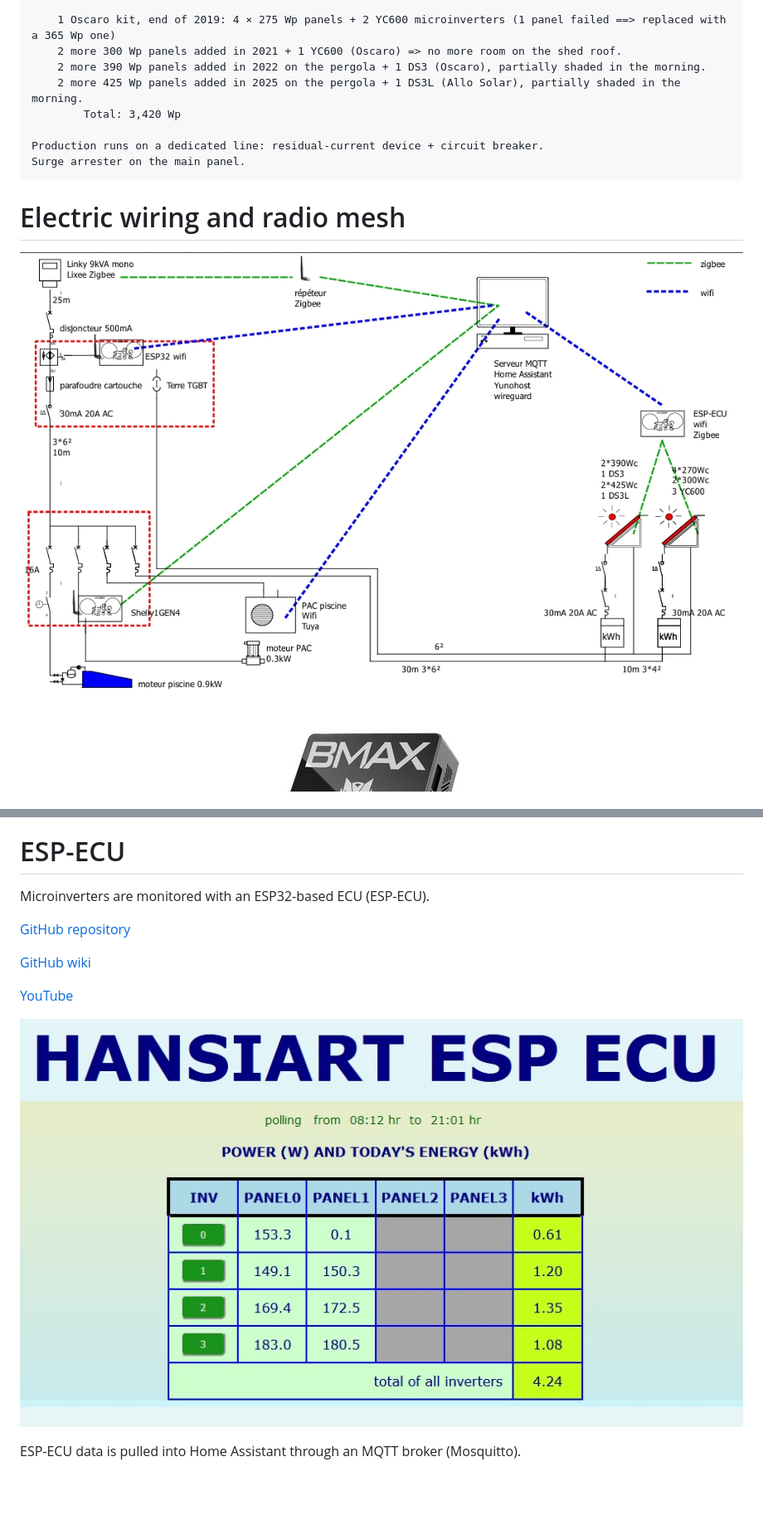
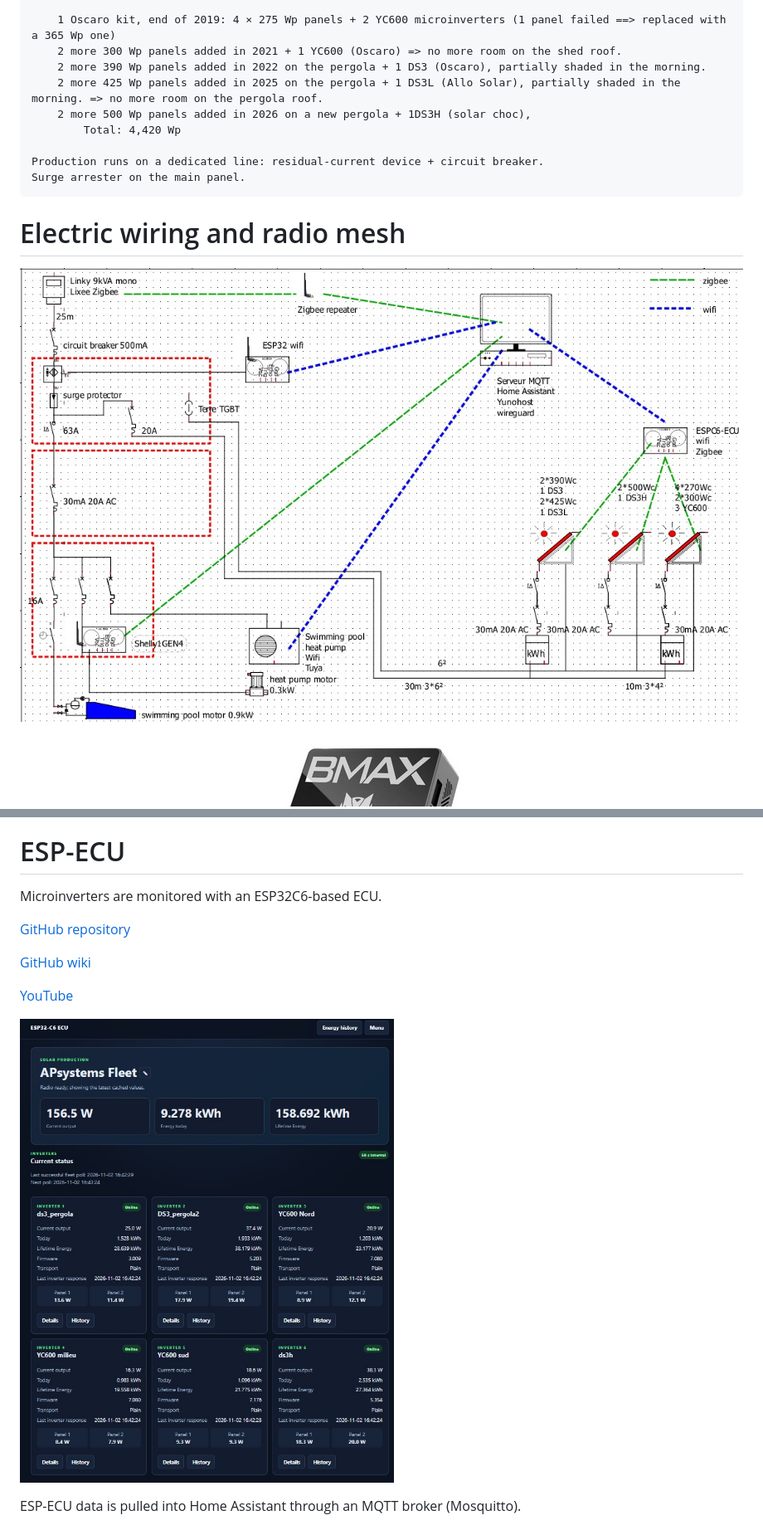
Before and after one commit to jjdegaine/jjdegaine_solarpanel.github.io, a Markdown page: index.md, 2 parts joined by grey strips. Shown at 83% size. Drawn GitHub-style; pictures changed too: ESP-C6-ECU.jpg (added), electric_wiring_and_radio_mesh_2026.jpg (added); blank space fills up the shorter version.

Commit message:
update espC6

```diff
--- a/index.md
+++ b/index.md
@@ -30,15 +30,16 @@ Pergola: south-west orientation, 8° slope
         1 Oscaro kit, end of 2019: 4 × 275 Wp panels + 2 YC600 microinverters (1 panel failed ==> replaced with a 365 Wp one)
         2 more 300 Wp panels added in 2021 + 1 YC600 (Oscaro) => no more room on the shed roof.
         2 more 390 Wp panels added in 2022 on the pergola + 1 DS3 (Oscaro), partially shaded in the morning.
-        2 more 425 Wp panels added in 2025 on the pergola + 1 DS3L (Allo Solar), partially shaded in the morning.
-            Total: 3,420 Wp
+        2 more 425 Wp panels added in 2025 on the pergola + 1 DS3L (Allo Solar), partially shaded in the morning. => no more room on the pergola roof.
+        2 more 500 Wp panels added in 2026 on a new pergola + 1DS3H (solar choc),
+            Total: 4,420 Wp
 
     Production runs on a dedicated line: residual-current device + circuit breaker.
     Surge arrester on the main panel.
 
 # Electric wiring and radio mesh
 
-![nomimage](electric_wiring_and_radio_mesh_2025.jpg)
+![nomimage](electric_wiring_and_radio_mesh_2026.jpg)
 
 Monitoring with a [BMAX B4 PLUS NUC](https://fr.bmaxit.com/MaxMini-B4-Plus-pd731782388.html)
 ![nomimage](bmax.jpg)
@@ -58,5 +59,5 @@ Installed with the [TTeck](https://tteck.github.io/Proxmox/) scripts
 
 # ESP-ECU
 
-Microinverters are monitored with an ESP32-based ECU (ESP-ECU).
+Microinverters are monitored with an ESP32C6-based ECU.
 
@@ -66,7 +67,7 @@ Microinverters are monitored with an ESP32-based ECU (ESP-ECU).
 
 [YouTube](https://www.youtube.com/watch?v=7ZOAcrYXxbM)
 
-![nomimage](ESP-ECU.jpg)
+![nomimage](ESP-C6-ECU.jpg)
 
 ESP-ECU data is pulled into Home Assistant through an MQTT broker (Mosquitto).
 
```
Also changed, not shown: other parts of index.md (+3 -3 lines).
